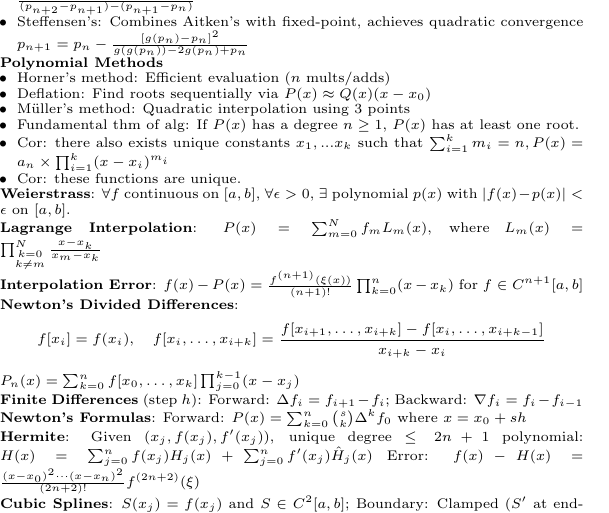
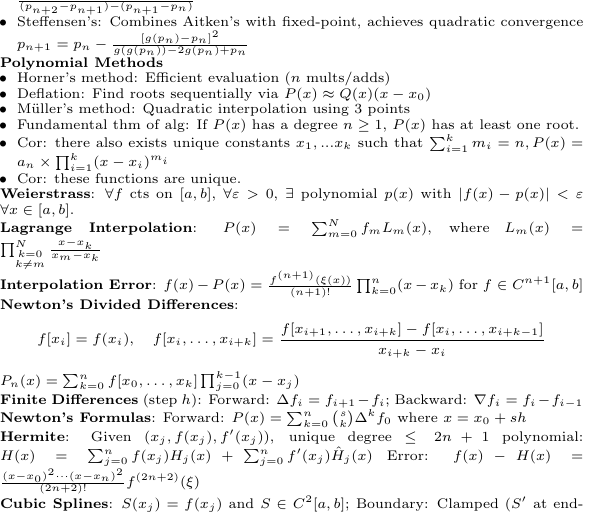
Before and after one commit to Likima/final, a LaTeX document (FinalCS.tex): part of page 2 of 2, cut so that both start at the same text. Compiled offline with pdfLaTeX.

Commit message:
small change to notation

```diff
--- a/FinalCS.tex
+++ b/FinalCS.tex
@@ -326,7 +326,7 @@ a_{21}b_{11}+a_{22}b_{21}+a_{23}b_{31} & a_{21}b_{12}+a_{22}b_{22}+a_{23}b_{32}
     \item Cor: there also exists unique constants $x_1, ... x_k$ such that $\sum_{i=1}^{k}m_i=n, P(x)=a_n \times \prod_{i=1}^{k}(x-x_i)^{m_i}$
     \item Cor: these functions are unique.
 \end{itemize}
-\textbf{Weierstrass}: $\forall f$ continuous on $[a,b]$, $\forall \epsilon>0$, $\exists$ polynomial $p(x)$ with $|f(x)-p(x)|<\epsilon$ on $[a,b]$.
+\textbf{Weierstrass}: $\forall f$ cts on $[a,b]$, $\forall \varepsilon>0$, $\exists$ polynomial $p(x)$ with $|f(x)-p(x)|<\varepsilon$ $\forall x \in [a,b]$.
 
 \textbf{Lagrange Interpolation}: $P(x) = \sum_{m=0}^N f_m L_m(x)$, where $L_m(x) = \prod_{\substack{k=0\\k\neq m}}^N \frac{x-x_k}{x_m-x_k}$
 
```
Also changed, not shown: FinalCS.pdf, 3 other files.
